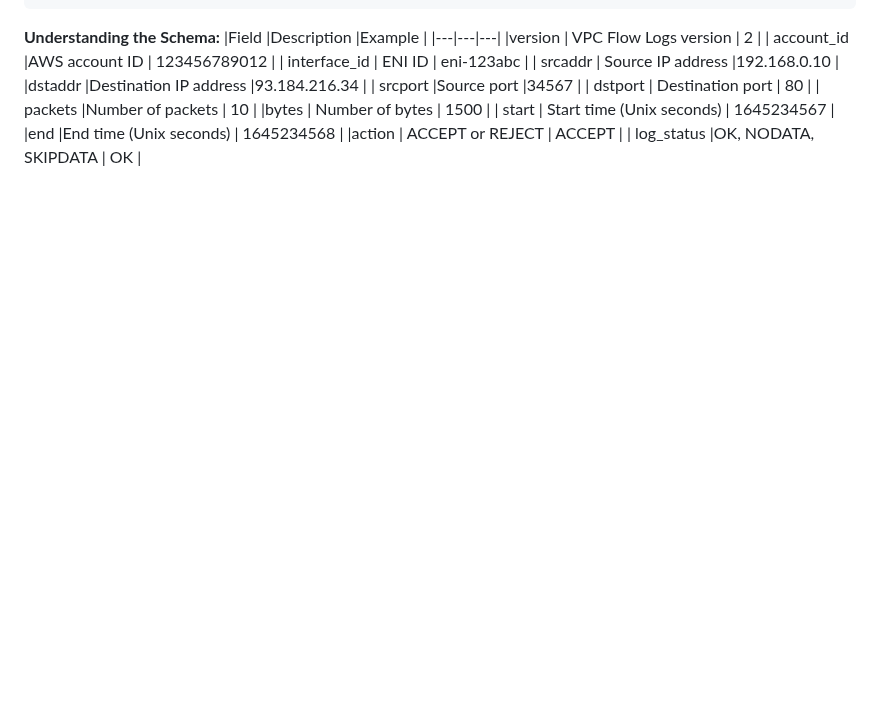
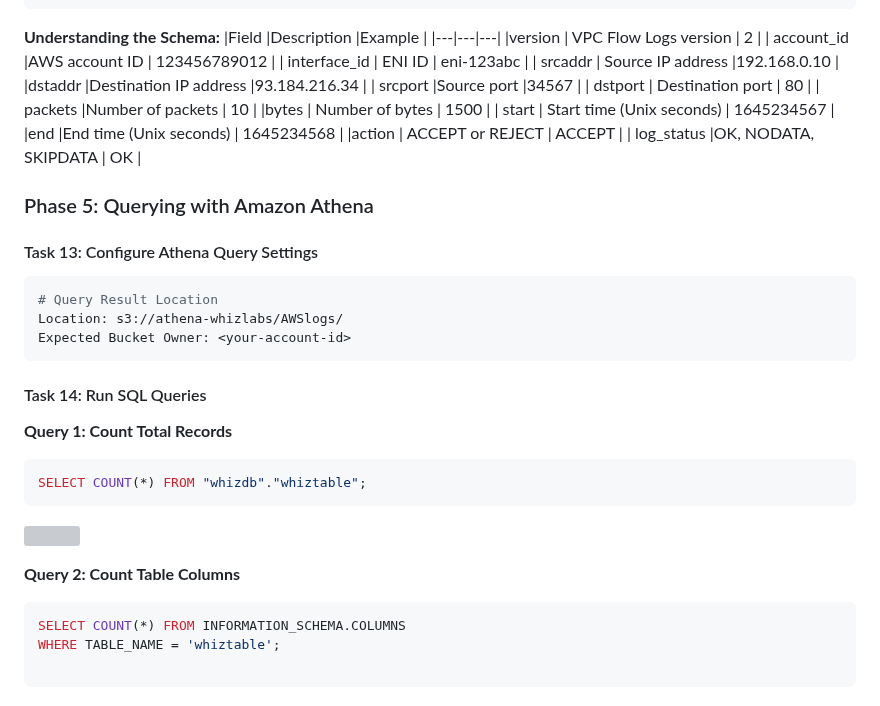
Before and after one commit to estherdomfeh213/AmaliTech-AWS-Journey-2026, a Markdown page: vpc-flow-logs-athena-analysis/README.md, the part around the change. GitHub-like rendering; blank space fills up the shorter version; grey boxes are pictures that could not be loaded.

Commit message:
docs:update readme

````diff
--- a/vpc-flow-logs-athena-analysis/README.md
+++ b/vpc-flow-logs-athena-analysis/README.md
@@ -286,3 +286,27 @@ Location: (empty for managed)
 |end  |End time (Unix seconds)  | 1645234568  |
 |action  | ACCEPT or REJECT | ACCEPT  |
 | log_status |OK, NODATA, SKIPDATA  | OK  |
+
+
+### Phase 5: Querying with Amazon Athena
+#### Task 13: Configure Athena Query Settings
+```bash
+# Query Result Location
+Location: s3://athena-whizlabs/AWSlogs/
+Expected Bucket Owner: <your-account-id>
+```
+
+#### Task 14: Run SQL Queries
+
+**Query 1: Count Total Records**
+```sql
+SELECT COUNT(*) FROM "whizdb"."whiztable";
+```
+![]()
+
+**Query 2: Count Table Columns**
+```sql
+SELECT COUNT(*) FROM INFORMATION_SCHEMA.COLUMNS
+WHERE TABLE_NAME = 'whiztable';
+
+```
````
